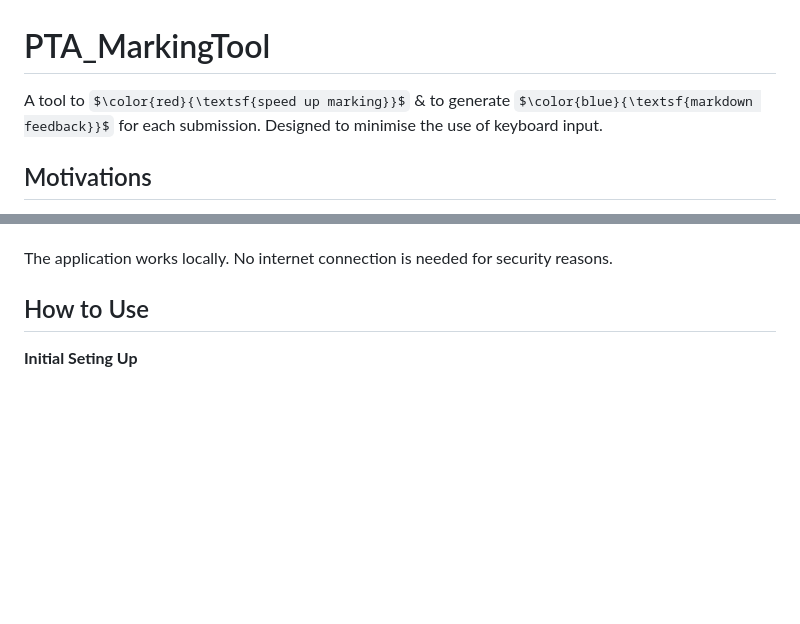
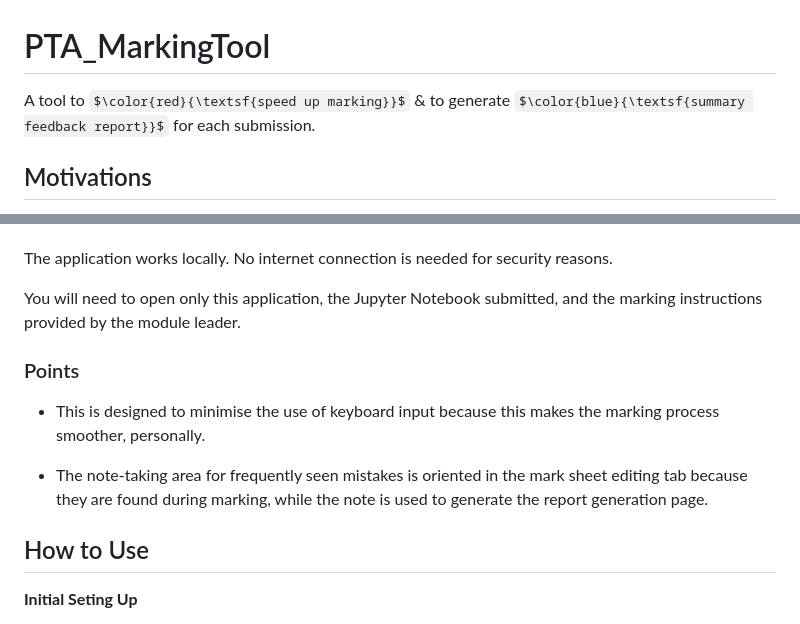
Before and after one commit to jipparchus/PTA_MarkingTool, a Markdown page: README.md, 2 parts joined by grey strips. Rendered like a GitHub page; some formulas as TeX source; blank space fills up the shorter version.

Commit message:
📝 :docs: Updated README.md.

```diff
--- a/README.md
+++ b/README.md
@@ -1,7 +1,7 @@
 # PTA_MarkingTool
 
 
-A tool to $\color{red}{\textsf{speed up marking}}$ & to generate $\color{blue}{\textsf{markdown feedback}}$ for each submission. Designed to minimise the use of keyboard input.
+A tool to $\color{red}{\textsf{speed up marking}}$ & to generate $\color{blue}{\textsf{summary feedback report}}$ for each submission.
 
 <h2>Motivations</h2>
 
@@ -23,6 +23,14 @@ A marking tool that integrates:
 - Feedback report generator
 
 The application works locally. No internet connection is needed for security reasons.
+
+You will need to open only this application, the Jupyter Notebook submitted, and the marking instructions provided by the module leader.
+
+<h3>Points</h3>
+
+- This is designed to minimise the use of keyboard input because this makes the marking process smoother, personally.
+
+- The note-taking area for frequently seen mistakes is oriented in the mark sheet editing tab because they are found during marking, while the note is used to generate the report generation page.
 
 
 <h2>How to Use</h2>
```
